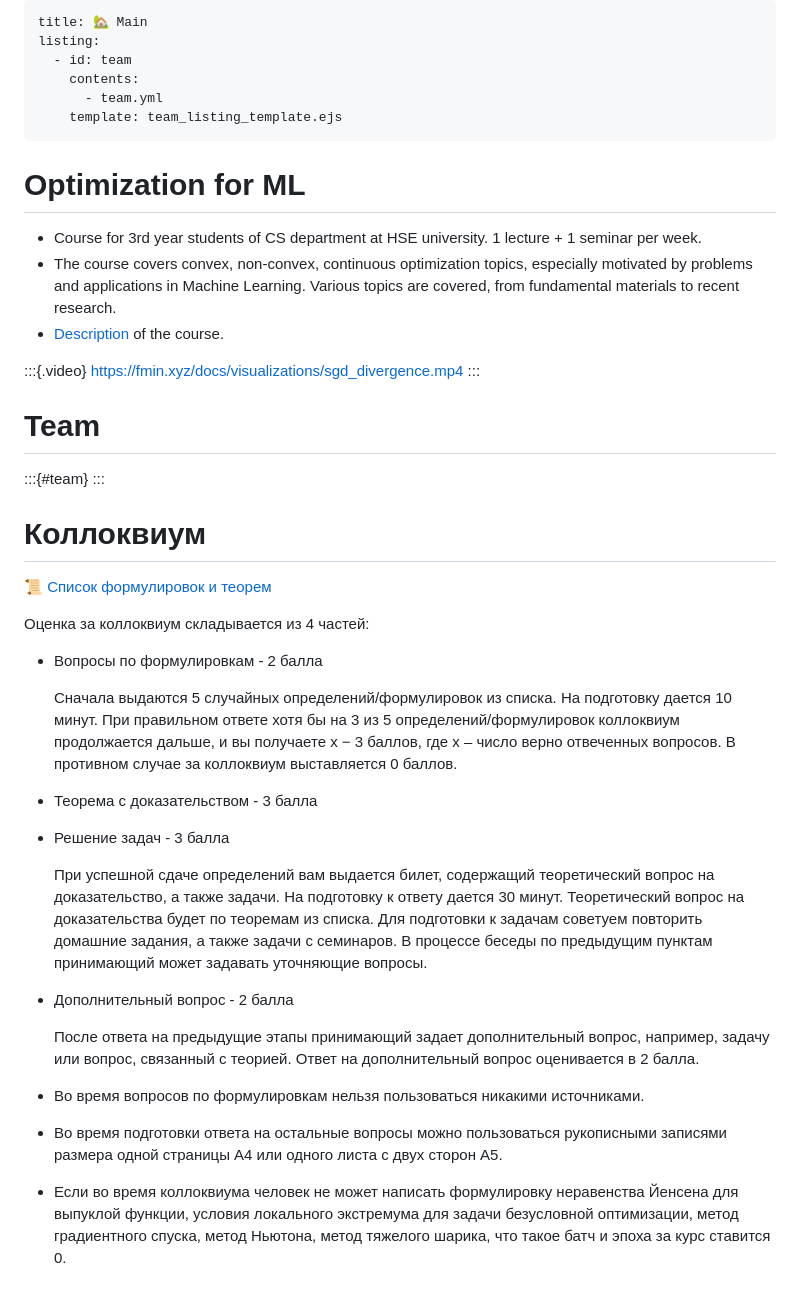
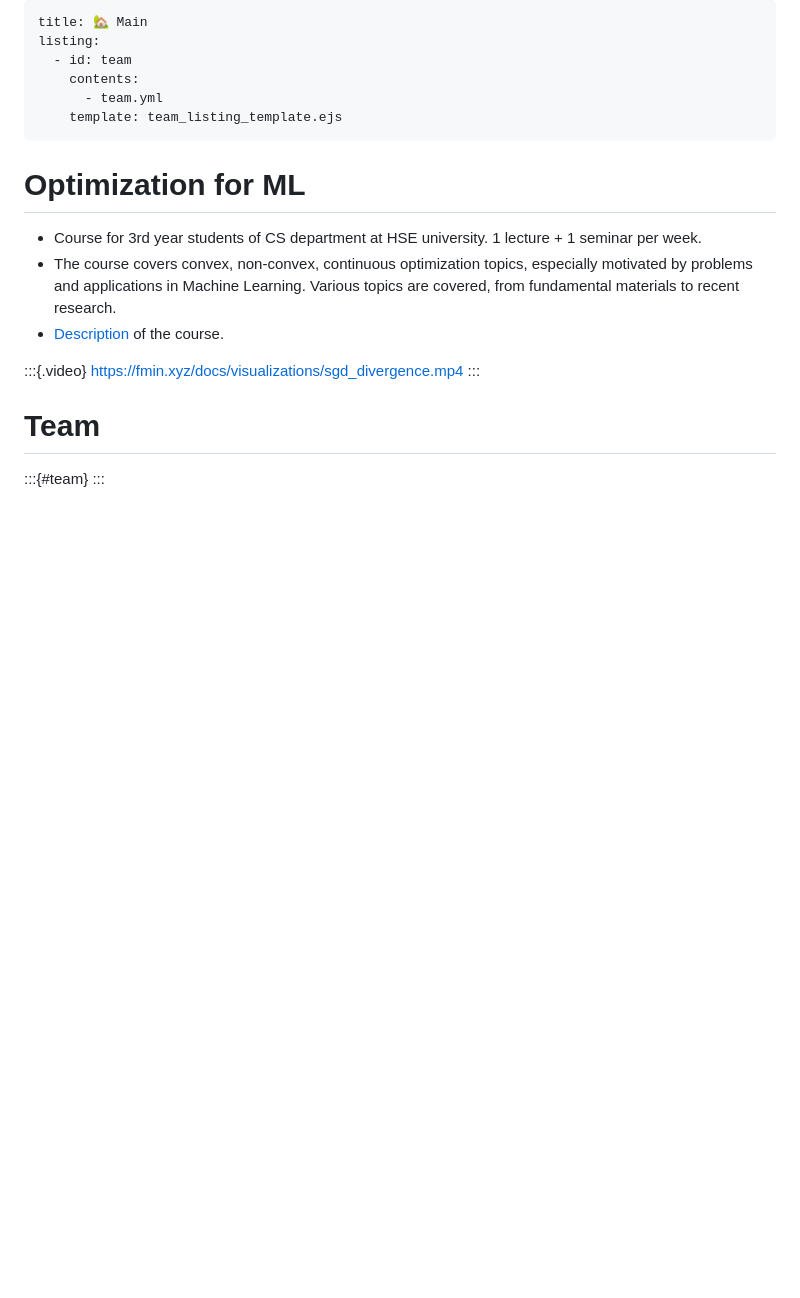
Before and after one commit to marshmanny/hse25, a Markdown page: index.md, the part around the change printed below. Drawn GitHub-style; blank space fills up the shorter version.

```diff
--- a/index.md
+++ b/index.md
@@ -20,24 +20,3 @@ https://fmin.xyz/docs/visualizations/sgd_divergence.mp4
 # Team
 :::{#team}
 :::
-
-# Коллоквиум
-
-[📜 Список формулировок и теорем](exam/exam.pdf)
-
-Оценка за коллоквиум складывается из 4 частей:
-
-* Вопросы по формулировкам - 2 балла
-
-    Сначала выдаются 5 случайных определений/формулировок из списка. На подготовку дается 10 минут. При правильном ответе хотя бы на 3 из 5 определений/формулировок коллоквиум продолжается дальше, и вы получаете x − 3 баллов, где x – число верно отвеченных вопросов. В противном случае за коллоквиум выставляется 0 баллов.
-* Теорема с доказательством - 3 балла
-* Решение задач - 3 балла
-
-    При успешной сдаче определений вам выдается билет, содержащий теоретический вопрос на доказательство, а также задачи. На подготовку к ответу дается 30 минут. Теоретический вопрос на доказательства будет по теоремам из списка. Для подготовки к задачам советуем повторить домашние задания, а также задачи с семинаров. В процессе беседы по предыдущим пунктам принимающий может задавать уточняющие вопросы.
-* Дополнительный вопрос - 2 балла
-
-    После ответа на предыдущие этапы принимающий задает дополнительный вопрос, например, задачу или вопрос, связанный с теорией. Ответ на дополнительный вопрос оценивается в 2 балла.
-
-* Во время вопросов по формулировкам нельзя пользоваться никакими источниками.
-* Во время подготовки ответа на остальные вопросы можно пользоваться рукописными записями размера одной страницы А4 или одного листа с двух сторон А5.
-* Если во время коллоквиума человек не может написать формулировку неравенства Йенсена для выпуклой функции, условия локального экстремума для задачи безусловной оптимизации, метод градиентного спуска, метод Ньютона, метод тяжелого шарика, что такое батч и эпоха за курс ставится 0.
```
Also changed, not shown: other parts of index.md (+1 -1 lines), lectures/0.md (added, +88 -0 lines), files/back0.jpeg (added).
